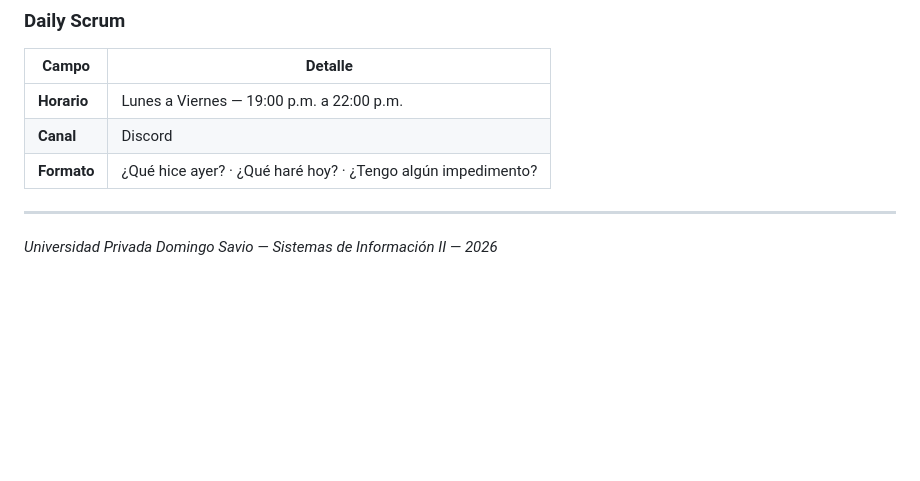
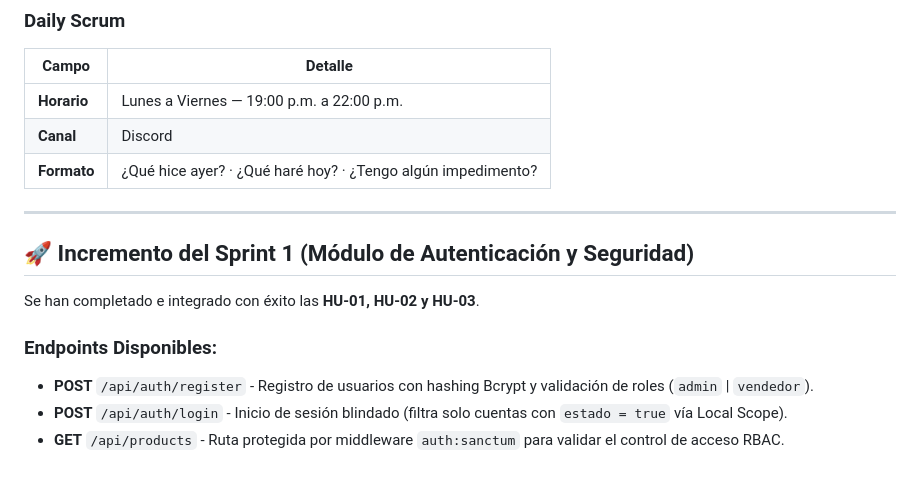
Before and after one commit to Haxlit/Sistema-DSS-de-Ventas-de-Repuestos-Automotrices-y-Facturacion-Electronica, a Markdown page: README.md, the part around the change. GitHub-like rendering; blank space fills up the shorter version.

Commit message:
sprint 1
conclucion del sprint 1

```diff
--- a/README.md
+++ b/README.md
@@ -819,4 +819,10 @@ tipo: descripción breve del cambio
 | **Formato** | ¿Qué hice ayer? · ¿Qué haré hoy? · ¿Tengo algún impedimento? |
 ---
 
-*Universidad Privada Domingo Savio — Sistemas de Información II — 2026*
+## 🚀 Incremento del Sprint 1 (Módulo de Autenticación y Seguridad)
+Se han completado e integrado con éxito las **HU-01, HU-02 y HU-03**.
+
+### Endpoints Disponibles:
+* **POST** `/api/auth/register` - Registro de usuarios con hashing Bcrypt y validación de roles (`admin` | `vendedor`).
+* **POST** `/api/auth/login` - Inicio de sesión blindado (filtra solo cuentas con `estado = true` vía Local Scope).
+* **GET** `/api/products` - Ruta protegida por middleware `auth:sanctum` para validar el control de acceso RBAC.
```
